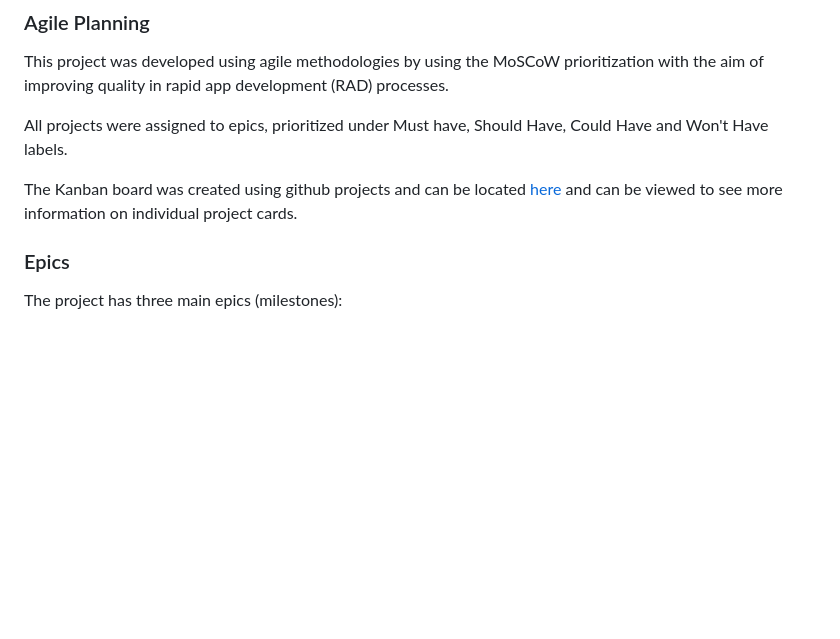
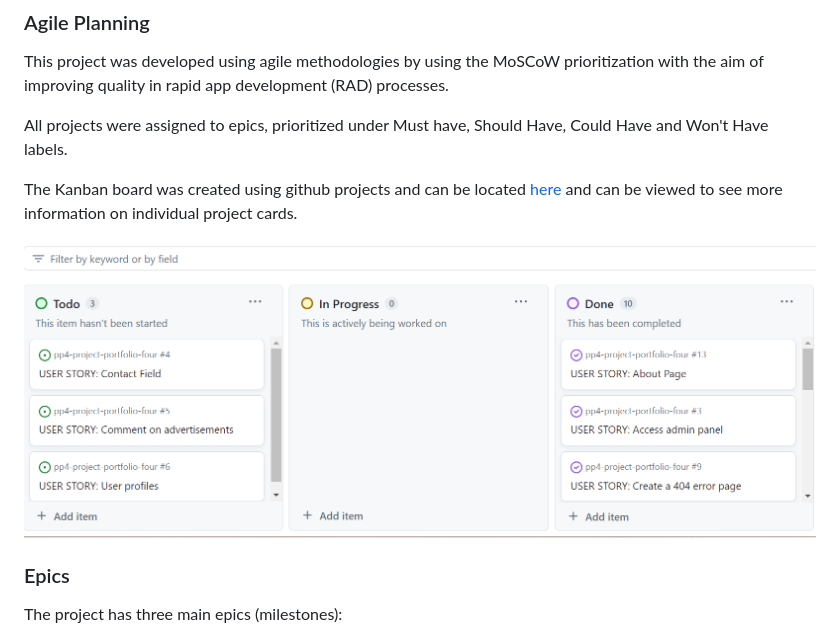
Before and after one commit to erincunningham7/pp4-project-portfolio-four, a Markdown page: README.md, the part around the change. Rendered like a GitHub page; pictures changed too: static/images/adopt-me-kanban-board.png (added); blank space fills up the shorter version.

Commit message:
update image classes on home page and upload images for readme

```diff
--- a/README.md
+++ b/README.md
@@ -20,6 +20,8 @@ This project was developed using agile methodologies by using the MoSCoW priorit
 All projects were assigned to epics, prioritized under Must have, Should Have, Could Have and Won't Have labels.
 
 The Kanban board was created using github projects and can be located [here](https://github.com/erincunningham7/pp4-project-portfolio-four/projects?query=is%3Aopen) and can be viewed to see more information on individual project cards.
+
+![Kanban image](static/images/adopt-me-kanban-board.png)
 
 ### Epics
 
```
Also changed, not shown: static/images/adopt-me-404.png (added), static/images/adopt-me-color-palette.png (added), static/images/adopt-me-erd.png (added), static/images/adopt-me-html-validator.png (added), static/images/adopt_me_python_linter.png (added), 1 other file.
